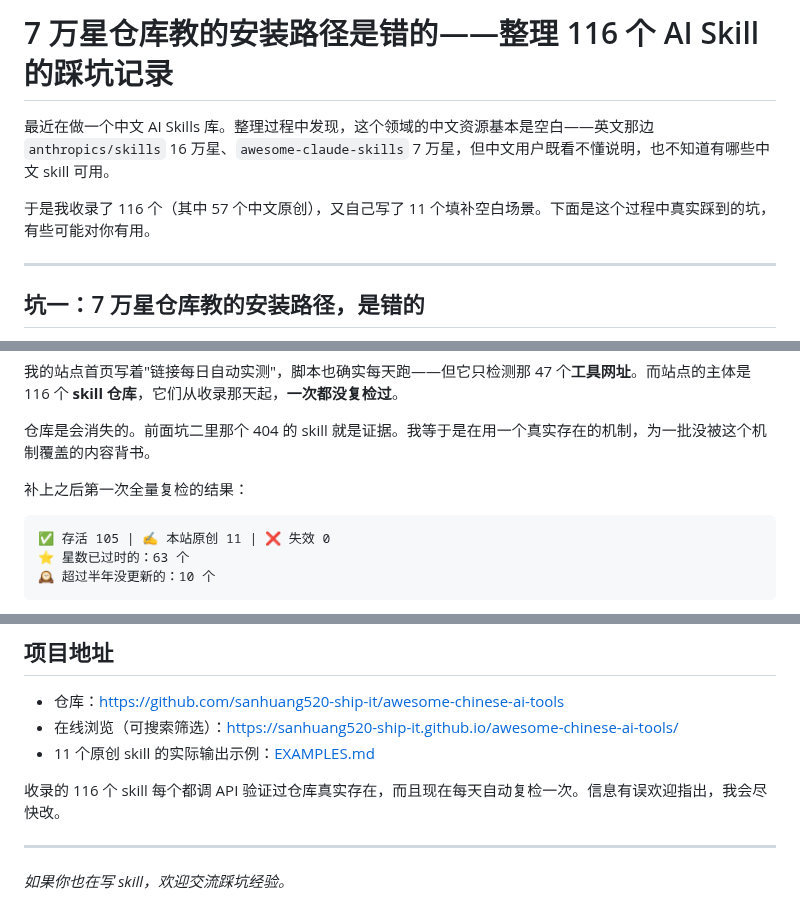
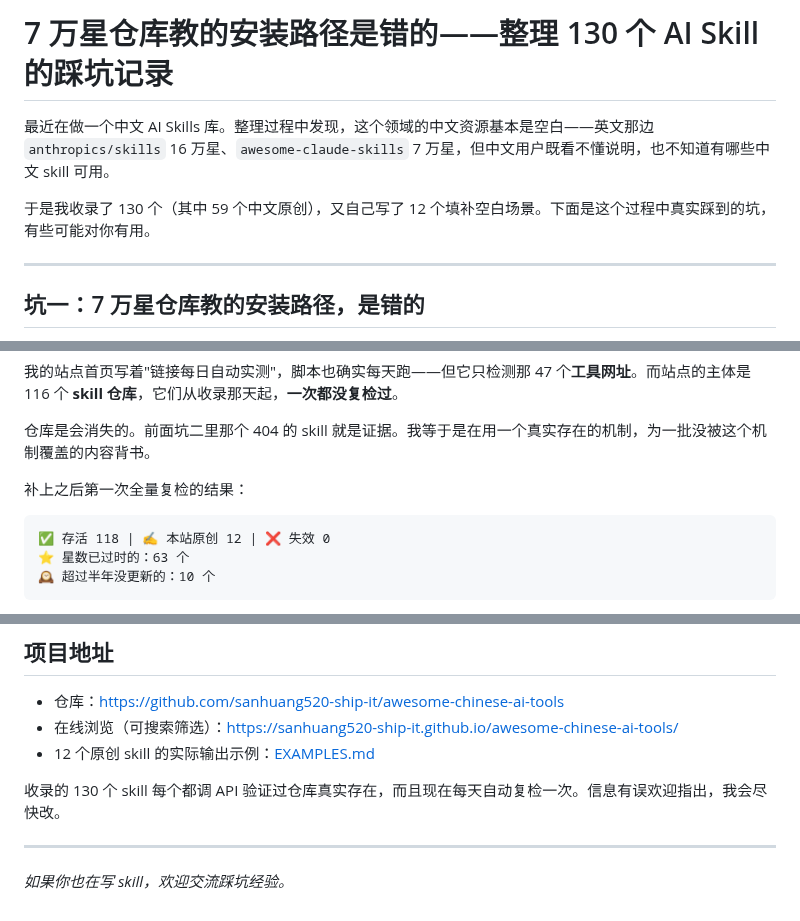
Before and after one commit to sanhuang520-ship-it/awesome-chinese-ai-tools, a Markdown page: blog/skill-pitfalls.md, 3 parts joined by grey strips. GitHub-like rendering.

Commit message:
docs: 文章数字更新到 130 个 skill / 12 原创

````diff
--- a/blog/skill-pitfalls.md
+++ b/blog/skill-pitfalls.md
@@ -1,8 +1,8 @@
-# 7 万星仓库教的安装路径是错的——整理 116 个 AI Skill 的踩坑记录
+# 7 万星仓库教的安装路径是错的——整理 130 个 AI Skill 的踩坑记录
 
 最近在做一个中文 AI Skills 库。整理过程中发现，这个领域的中文资源基本是空白——英文那边 `anthropics/skills` 16 万星、`awesome-claude-skills` 7 万星，但中文用户既看不懂说明，也不知道有哪些中文 skill 可用。
 
-于是我收录了 116 个（其中 57 个中文原创），又自己写了 11 个填补空白场景。下面是这个过程中真实踩到的坑，有些可能对你有用。
+于是我收录了 130 个（其中 59 个中文原创），又自己写了 12 个填补空白场景。下面是这个过程中真实踩到的坑，有些可能对你有用。
 
 ---
 
@@ -175,7 +175,7 @@ touch .nojekyll && git add -f .nojekyll && git commit -m "fix pages" && git push
 补上之后第一次全量复检的结果：
 
 ```
-✅ 存活 105 | ✍️ 本站原创 11 | ❌ 失效 0
+✅ 存活 118 | ✍️ 本站原创 12 | ❌ 失效 0
 ⭐ 星数已过时的：63 个
 🕰 超过半年没更新的：10 个
 ```
@@ -258,9 +258,9 @@ AI 现在什么都敢答，所以**告诉它什么时候该停下来**，可能
 
 - 仓库：https://github.com/sanhuang520-ship-it/awesome-chinese-ai-tools
 - 在线浏览（可搜索筛选）：https://sanhuang520-ship-it.github.io/awesome-chinese-ai-tools/
-- 11 个原创 skill 的实际输出示例：[EXAMPLES.md](https://github.com/sanhuang520-ship-it/awesome-chinese-ai-tools/blob/main/EXAMPLES.md)
+- 12 个原创 skill 的实际输出示例：[EXAMPLES.md](https://github.com/sanhuang520-ship-it/awesome-chinese-ai-tools/blob/main/EXAMPLES.md)
 
-收录的 116 个 skill 每个都调 API 验证过仓库真实存在，而且现在每天自动复检一次。信息有误欢迎指出，我会尽快改。
+收录的 130 个 skill 每个都调 API 验证过仓库真实存在，而且现在每天自动复检一次。信息有误欢迎指出，我会尽快改。
 
 ---
 
````
Also changed, not shown: other parts of blog/skill-pitfalls.md (+1 -1 lines).
